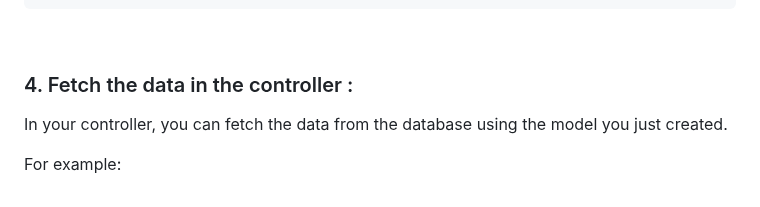
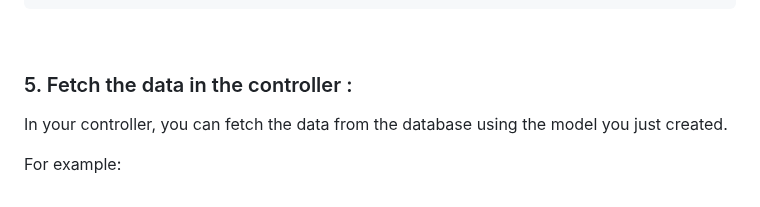
Before and after one commit to mushahadur/Daily-Learning, a Markdown page: README.md, the part around one of its changes. GitHub-like rendering.

Commit message:
new funtion added

```diff
--- a/README.md
+++ b/README.md
@@ -285,7 +285,7 @@ This is customer
 
 
 
-### 4. Fetch the data in the controller : <a name="fetch-the-data"></a>
+### 5. Fetch the data in the controller : <a name="fetch-the-data"></a>
 <p> In your controller, you can fetch the data from the database using the model you just created.
 
  For example:
```
Also changed, not shown: other parts of README.md (+1 -1 lines).
